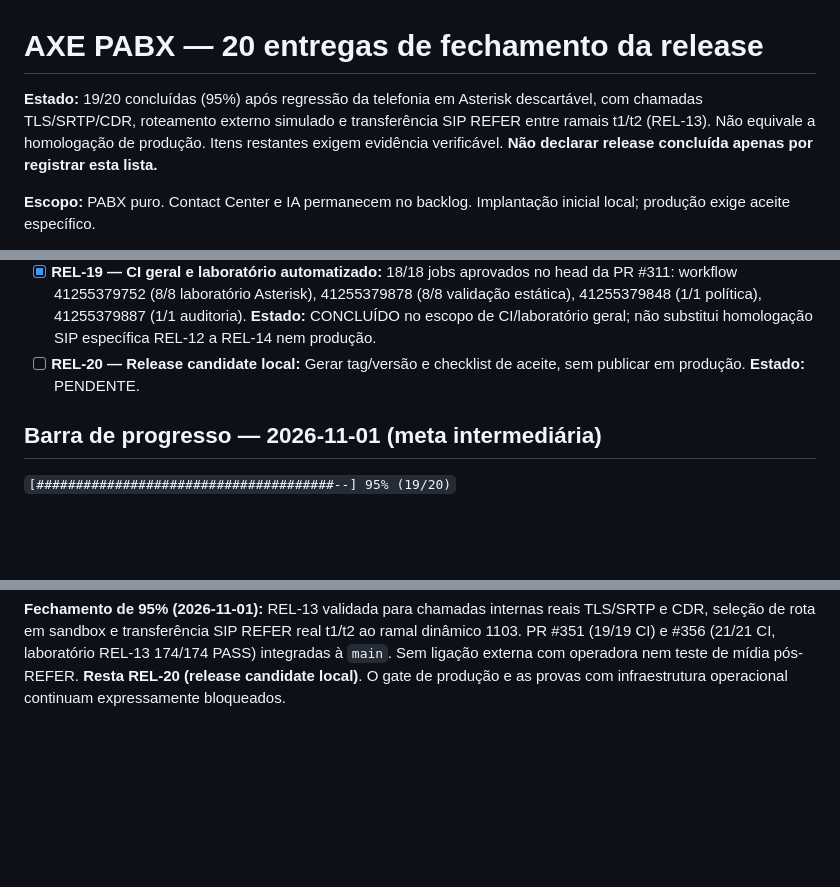
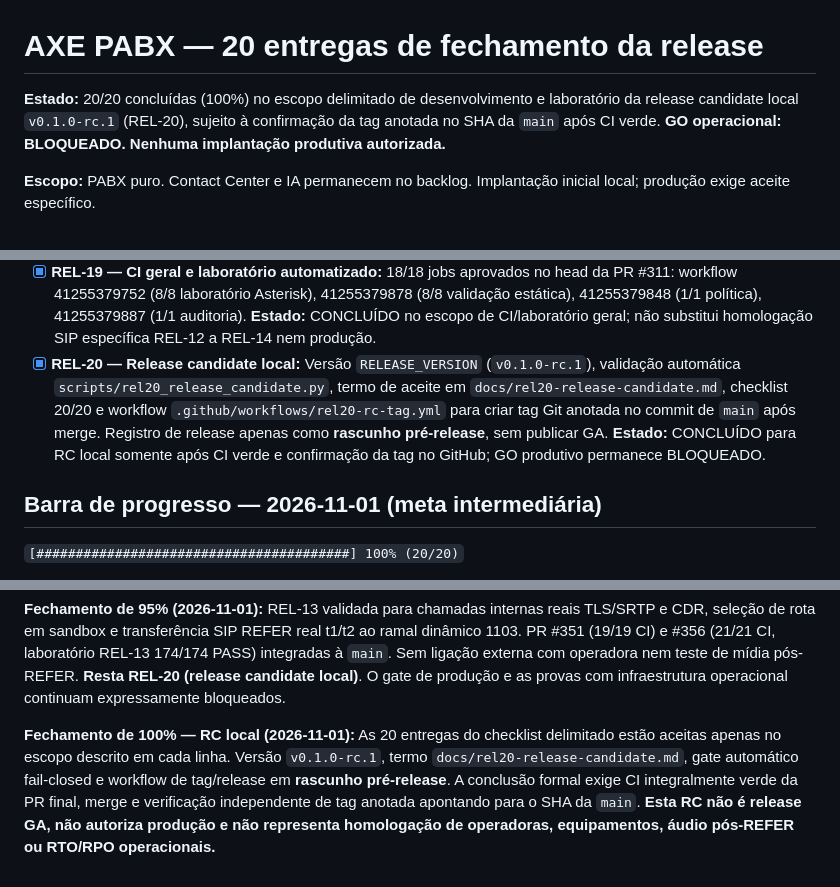
Before and after one commit to jeffaxe81/pabx-mvp, a Markdown page: docs/release-fechamento-20-entregas.md, 3 parts joined by grey strips. Rendered like a GitHub page; blank space fills up the shorter version.

Commit message:
docs(rel20): checklist 100% limitado à RC local sem GO produtivo

```diff
--- a/docs/release-fechamento-20-entregas.md
+++ b/docs/release-fechamento-20-entregas.md
@@ -1,6 +1,6 @@
 # AXE PABX — 20 entregas de fechamento da release
 
-**Estado:** 19/20 concluídas (95%) após regressão da telefonia em Asterisk descartável, com chamadas TLS/SRTP/CDR, roteamento externo simulado e transferência SIP REFER entre ramais t1/t2 (REL-13). Não equivale a homologação de produção. Itens restantes exigem evidência verificável. **Não declarar release concluída apenas por registrar esta lista.**
+**Estado:** 20/20 concluídas (100%) no escopo delimitado de desenvolvimento e laboratório da release candidate local `v0.1.0-rc.1` (REL-20), sujeito à confirmação da tag anotada no SHA da `main` após CI verde. **GO operacional: BLOQUEADO. Nenhuma implantação produtiva autorizada.**
 
 **Escopo:** PABX puro. Contact Center e IA permanecem no backlog. Implantação inicial local; produção exige aceite específico.
 
@@ -23,9 +23,9 @@
 - [x] **REL-17 — Rollback:** Procedimento de restauração documentado; `backup/restore.sh` executado em sandbox com confirmação positiva e recusa negativa (PR #330); `backup/restore_sandbox.py` valida retorno dos sete diretórios e dois arquivos por substituição, com proteção contra arquivo incompleto (PR #335, CI 16/16); `backup/restore_volume_data.py` recupera dados dos dois volumes em sandbox offline (PR #336, CI 16/16); ensaio GitHub Actions executa backup e rollback reais dos arquivos com dois volumes Docker efêmeros e prova de recuperação de dados sintéticos, PR #337, job `Docker | rollback de arquivos e volumes isolados`. **Estado:** CONCLUÍDO exclusivamente no escopo de recuperação isolada e testes automatizados; execução com volumes operacionais reais, consistência transacional, telefonia e RTO/RPO exigem homologação independente antes de produção.
 - [x] **REL-18 — Segurança de configuração:** Revisão automatizada de credenciais padrão/vazias/curtas, transporte TLS configurado por seção, presença de certificado/chave, permissões restritas no host POSIX e ACL AMI com negação geral e exceção apenas de loopback; testes de entradas inválidas e comentários. PRs #333 e #345 integradas; PR #345 com 17/17 verificações SUCCESS. **Estado:** CONCLUÍDO para revisão e bloqueios de configuração em código e CI. Segredos reais, validade do certificado, provisionamento por host, firewall e TLS em produção precisam de validação operacional independente; o checkout público com exemplos NÃO é apto a produção.
 - [x] **REL-19 — CI geral e laboratório automatizado:** 18/18 jobs aprovados no head da PR #311: workflow 41255379752 (8/8 laboratório Asterisk), 41255379878 (8/8 validação estática), 41255379848 (1/1 política), 41255379887 (1/1 auditoria). **Estado:** CONCLUÍDO no escopo de CI/laboratório geral; não substitui homologação SIP específica REL-12 a REL-14 nem produção.
-- [ ] **REL-20 — Release candidate local:** Gerar tag/versão e checklist de aceite, sem publicar em produção. **Estado:** PENDENTE.
+- [x] **REL-20 — Release candidate local:** Versão `RELEASE_VERSION` (`v0.1.0-rc.1`), validação automática `scripts/rel20_release_candidate.py`, termo de aceite em `docs/rel20-release-candidate.md`, checklist 20/20 e workflow `.github/workflows/rel20-rc-tag.yml` para criar tag Git anotada no commit de `main` após merge. Registro de release apenas como **rascunho pré-release**, sem publicar GA. **Estado:** CONCLUÍDO para RC local somente após CI verde e confirmação da tag no GitHub; GO produtivo permanece BLOQUEADO.
 
 ## Barra de progresso — 2026-11-01 (meta intermediária)
 
-`[######################################--] 95% (19/20)`
+`[########################################] 100% (20/20)`
 
@@ -66,3 +66,6 @@ Cada entrega exige referência a commit/PR, evidência de teste aplicável e apr
 
 
 **Fechamento de 95% (2026-11-01):** REL-13 validada para chamadas internas reais TLS/SRTP e CDR, seleção de rota em sandbox e transferência SIP REFER real t1/t2 ao ramal dinâmico 1103. PR #351 (19/19 CI) e #356 (21/21 CI, laboratório REL-13 174/174 PASS) integradas à `main`. Sem ligação externa com operadora nem teste de mídia pós-REFER. **Resta REL-20 (release candidate local)**. O gate de produção e as provas com infraestrutura operacional continuam expressamente bloqueados.
+
+
+**Fechamento de 100% — RC local (2026-11-01):** As 20 entregas do checklist delimitado estão aceitas apenas no escopo descrito em cada linha. Versão `v0.1.0-rc.1`, termo `docs/rel20-release-candidate.md`, gate automático fail-closed e workflow de tag/release em **rascunho pré-release**. A conclusão formal exige CI integralmente verde da PR final, merge e verificação independente de tag anotada apontando para o SHA da `main`. **Esta RC não é release GA, não autoriza produção e não representa homologação de operadoras, equipamentos, áudio pós-REFER ou RTO/RPO operacionais.**
```
Also changed, not shown: other parts of docs/release-fechamento-20-entregas.md (+1 -1 lines).
